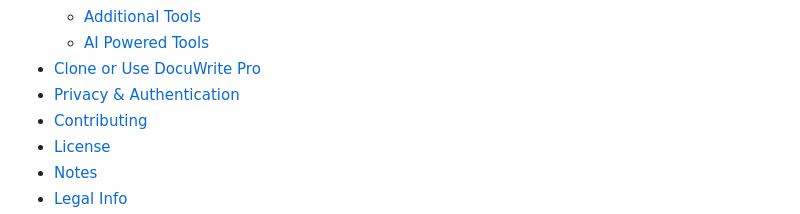
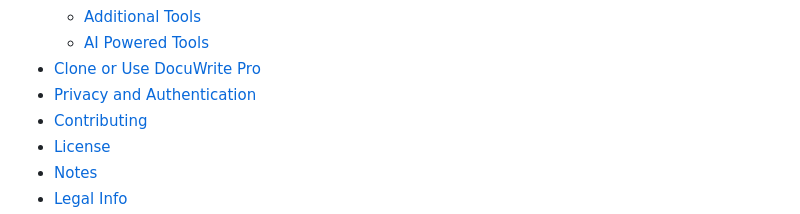
Before and after one commit to Mahi902/DocuWritePro, a Markdown page: README.md, the part around the change. GitHub-like rendering; folded sections open.

```diff
--- a/README.md
+++ b/README.md
@@ -36,7 +36,7 @@ DocuWrite Pro is a completely client side based online document editor. No need
   - [Additional Tools](#additional-tools)
   - [AI Powered Tools](#ai-powered-tools)
 - [Clone or Use DocuWrite Pro](#clone-or-use-docuwrite-pro)
-- [Privacy & Authentication](#privacy-and-authentication)
+- [Privacy and Authentication](#privacy-and-authentication)
 - [Contributing](#contributing)
 - [License](#license)
 - [Notes](#notes)
```
